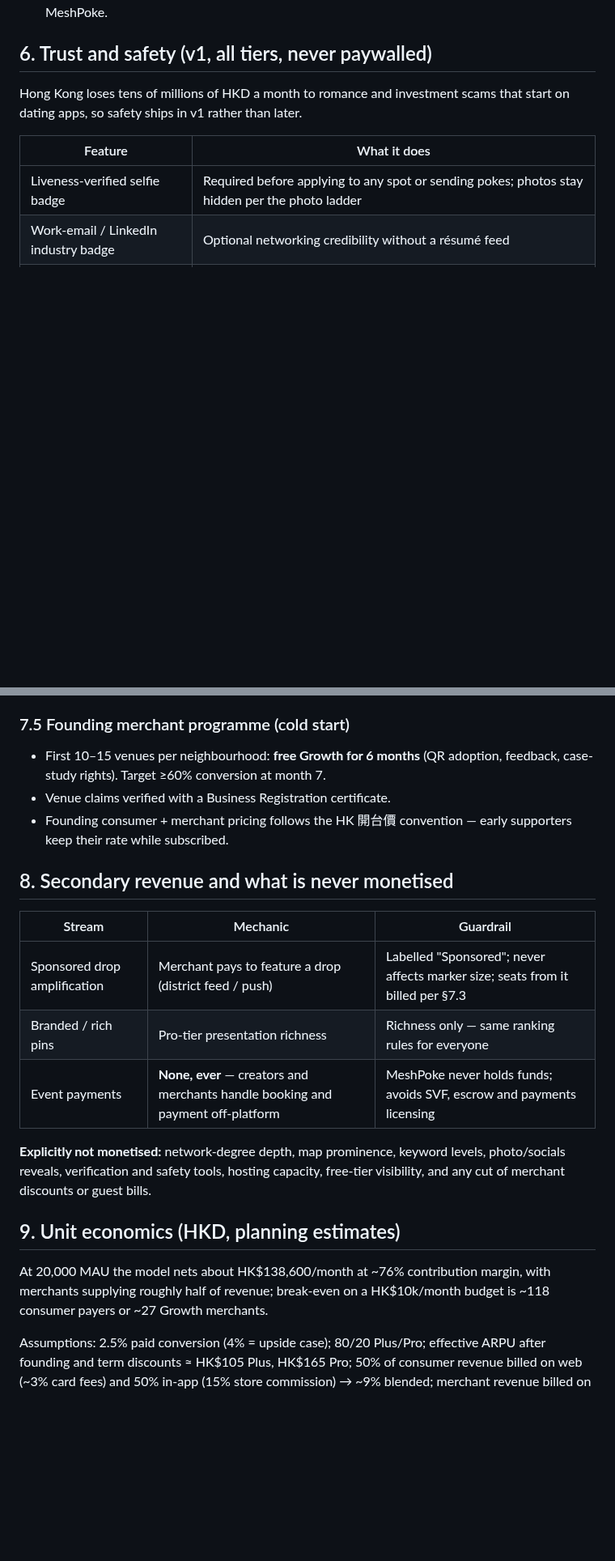
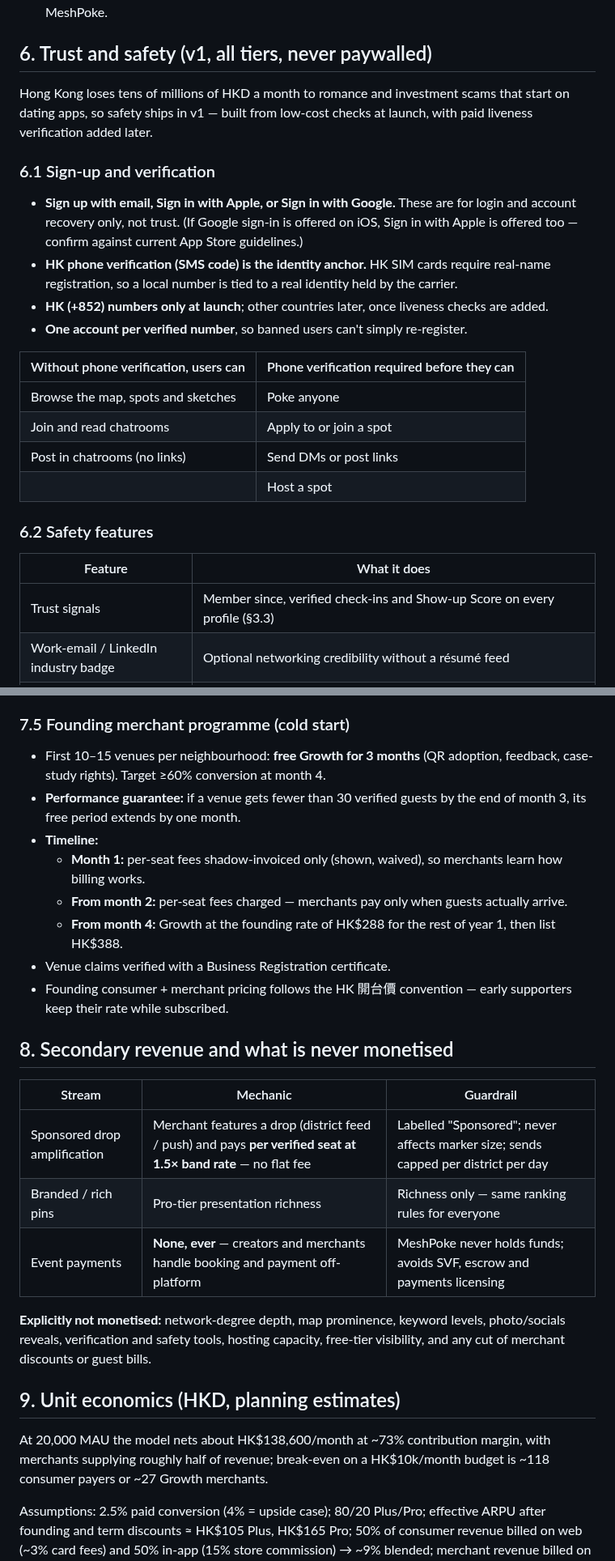
Before and after one commit to jamezun/meshpoke-app, a Markdown page: Business_Model.md, 2 parts joined by grey strips. Shown at 81% size. Rendered like a GitHub page; blank space fills up the shorter version.

```diff
--- a/Business_Model.md
+++ b/Business_Model.md
@@ -219,11 +224,27 @@ Crews can link a WhatsApp group, but date polls, venue perks, check-in streaks,
 
 ## 6. Trust and safety (v1, all tiers, never paywalled)
 
-Hong Kong loses tens of millions of HKD a month to romance and investment scams that start on dating apps, so safety ships in v1 rather than later.
+Hong Kong loses tens of millions of HKD a month to romance and investment scams that start on dating apps, so safety ships in v1 — built from low-cost checks at launch, with paid liveness verification added later.
+
+### 6.1 Sign-up and verification
+
+- **Sign up with email, Sign in with Apple, or Sign in with Google.** These are for login and account recovery only, not trust. (If Google sign-in is offered on iOS, Sign in with Apple is offered too — confirm against current App Store guidelines.)
+- **HK phone verification (SMS code) is the identity anchor.** HK SIM cards require real-name registration, so a local number is tied to a real identity held by the carrier.
+- **HK (+852) numbers only at launch**; other countries later, once liveness checks are added.
+- **One account per verified number**, so banned users can't simply re-register.
+
+| Without phone verification, users can | Phone verification required before they can |
+| --- | --- |
+| Browse the map, spots and sketches | Poke anyone |
+| Join and read chatrooms | Apply to or join a spot |
+| Post in chatrooms (no links) | Send DMs or post links |
+| | Host a spot |
+
+### 6.2 Safety features
 
 | Feature | What it does |
 | --- | --- |
-| Liveness-verified selfie badge | Required before applying to any spot or sending pokes; photos stay hidden per the photo ladder |
+| Trust signals | Member since, verified check-ins and Show-up Score on every profile (§3.3) |
 | Work-email / LinkedIn industry badge | Optional networking credibility without a résumé feed |
 | Scam interstitials | Flag crypto, investment, "download this app" and move-to-Telegram patterns in DMs with a warning screen |
 | Link lock | No off-platform links or contact handles in DMs before a first verified meet |
@@ -303,7 +330,12 @@ Rules:
 
 ### 7.5 Founding merchant programme (cold start)
 
-- First 10–15 venues per neighbourhood: **free Growth for 6 months** (QR adoption, feedback, case-study rights). Target ≥60% conversion at month 7.
+- First 10–15 venues per neighbourhood: **free Growth for 3 months** (QR adoption, feedback, case-study rights). Target ≥60% conversion at month 4.
+- **Performance guarantee:** if a venue gets fewer than 30 verified guests by the end of month 3, its free period extends by one month.
+- **Timeline:**
+  - **Month 1:** per-seat fees shadow-invoiced only (shown, waived), so merchants learn how billing works.
+  - **From month 2:** per-seat fees charged — merchants pay only when guests actually arrive.
+  - **From month 4:** Growth at the founding rate of HK$288 for the rest of year 1, then list HK$388.
 - Venue claims verified with a Business Registration certificate.
 - Founding consumer + merchant pricing follows the HK 開台價 convention — early supporters keep their rate while subscribed.
 
@@ -311,7 +343,7 @@ Rules:
 
 | Stream | Mechanic | Guardrail |
 | --- | --- | --- |
-| Sponsored drop amplification | Merchant pays to feature a drop (district feed / push) | Labelled "Sponsored"; never affects marker size; seats from it billed per §7.3 |
+| Sponsored drop amplification | Merchant features a drop (district feed / push) and pays **per verified seat at 1.5× band rate** — no flat fee | Labelled "Sponsored"; never affects marker size; sends capped per district per day |
 | Branded / rich pins | Pro-tier presentation richness | Richness only — same ranking rules for everyone |
 | Event payments | **None, ever** — creators and merchants handle booking and payment off-platform | MeshPoke never holds funds; avoids SVF, escrow and payments licensing |
 
@@ -319,7 +351,7 @@ Rules:
 
 ## 9. Unit economics (HKD, planning estimates)
 
-At 20,000 MAU the model nets about HK$138,600/month at ~76% contribution margin, with merchants supplying roughly half of revenue; break-even on a HK$10k/month budget is ~118 consumer payers or ~27 Growth merchants.
+At 20,000 MAU the model nets about HK$138,600/month at ~73% contribution margin, with merchants supplying roughly half of revenue; break-even on a HK$10k/month budget is ~118 consumer payers or ~27 Growth merchants.
 
 Assumptions: 2.5% paid conversion (4% = upside case); 80/20 Plus/Pro; effective ARPU after founding and term discounts ≈ HK$105 Plus, HK$165 Pro; 50% of consumer revenue billed on web (~3% card fees) and 50% in-app (15% store commission) → ~9% blended; merchant revenue billed on web (~3%).
 
```
Also changed, not shown: other parts of Business_Model.md (+28 -15 lines).
